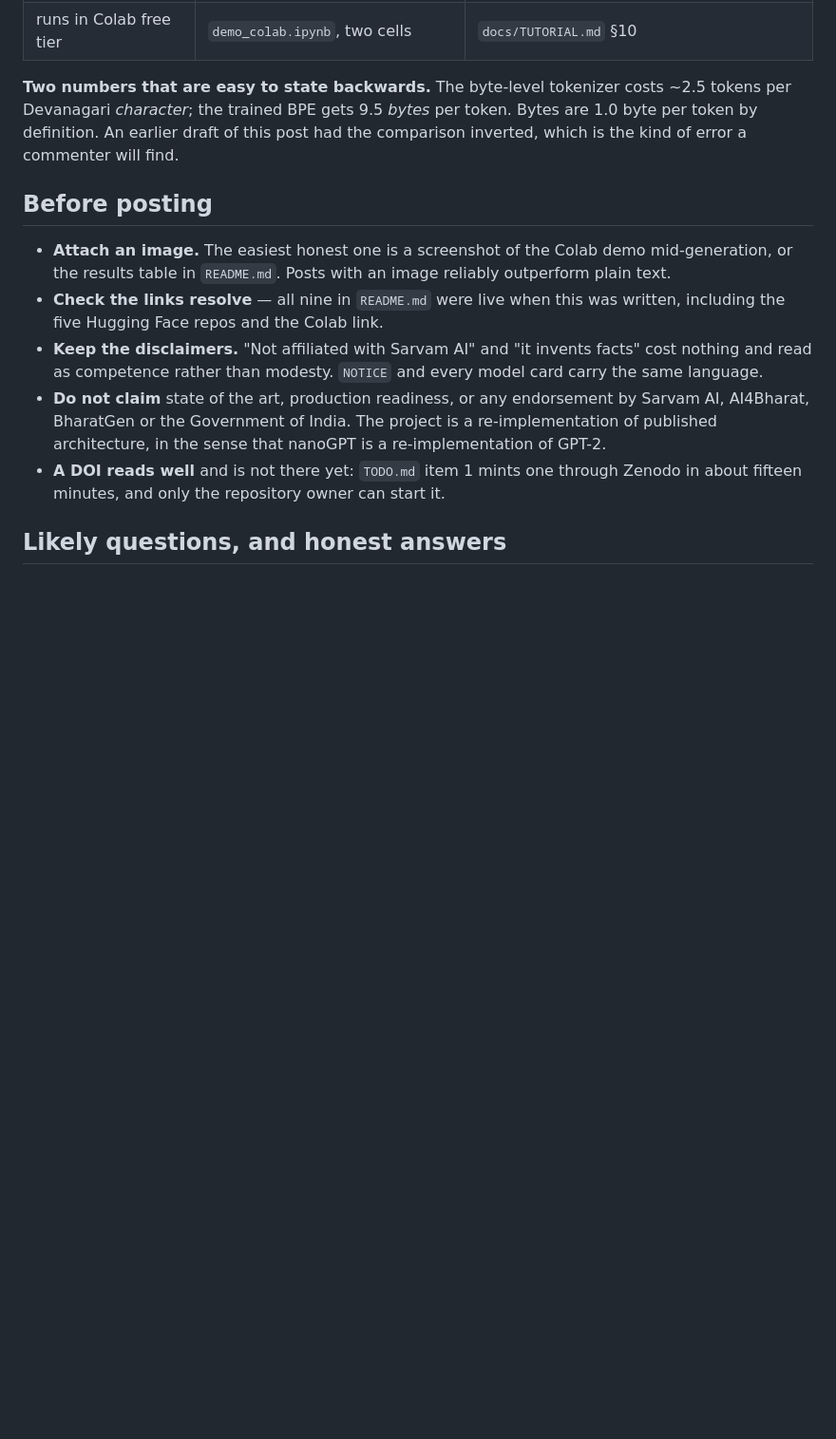
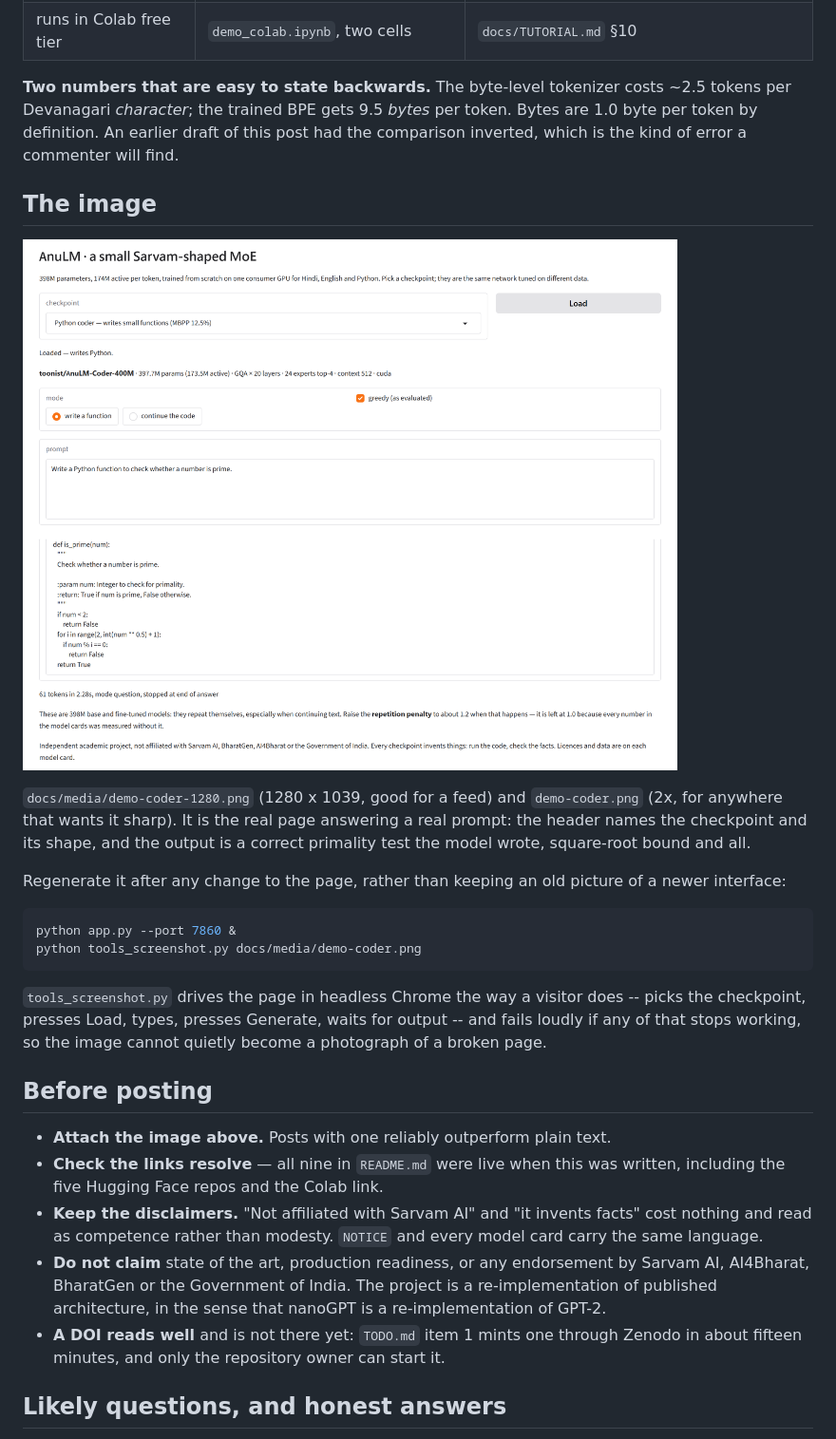
Before and after one commit to MOBIRIZER-TECHNOLOGY/AnuLM, a Markdown page: docs/ANNOUNCEMENT.md, the part around the change. Shown at 95% size. GitHub-like rendering; pictures changed too: docs/media/demo-coder-1280.png (added); blank space fills up the shorter version.

````diff
--- a/docs/ANNOUNCEMENT.md
+++ b/docs/ANNOUNCEMENT.md
@@ -114,11 +114,32 @@ costs ~2.5 tokens per Devanagari *character*; the trained BPE gets 9.5
 draft of this post had the comparison inverted, which is the kind of error a
 commenter will find.
 
+## The image
+
+![The demo: AnuLM-Coder-400M writing is_prime](media/demo-coder-1280.png)
+
+`docs/media/demo-coder-1280.png` (1280 x 1039, good for a feed) and
+`demo-coder.png` (2x, for anywhere that wants it sharp). It is the real page
+answering a real prompt: the header names the checkpoint and its shape, and
+the output is a correct primality test the model wrote, square-root bound
+and all.
+
+Regenerate it after any change to the page, rather than keeping an old
+picture of a newer interface:
+
+```bash
+python app.py --port 7860 &
+python tools_screenshot.py docs/media/demo-coder.png
+```
+
+`tools_screenshot.py` drives the page in headless Chrome the way a visitor
+does -- picks the checkpoint, presses Load, types, presses Generate, waits
+for output -- and fails loudly if any of that stops working, so the image
+cannot quietly become a photograph of a broken page.
+
 ## Before posting
 
-- **Attach an image.** The easiest honest one is a screenshot of the Colab
-  demo mid-generation, or the results table in `README.md`. Posts with an
-  image reliably outperform plain text.
+- **Attach the image above.** Posts with one reliably outperform plain text.
 - **Check the links resolve** — all nine in `README.md` were live when this
   was written, including the five Hugging Face repos and the Colab link.
 - **Keep the disclaimers.** "Not affiliated with Sarvam AI" and "it invents
````
Also changed, not shown: README.md (+2 -0 lines), docs/media/demo-coder.png (added), 1 other file.
